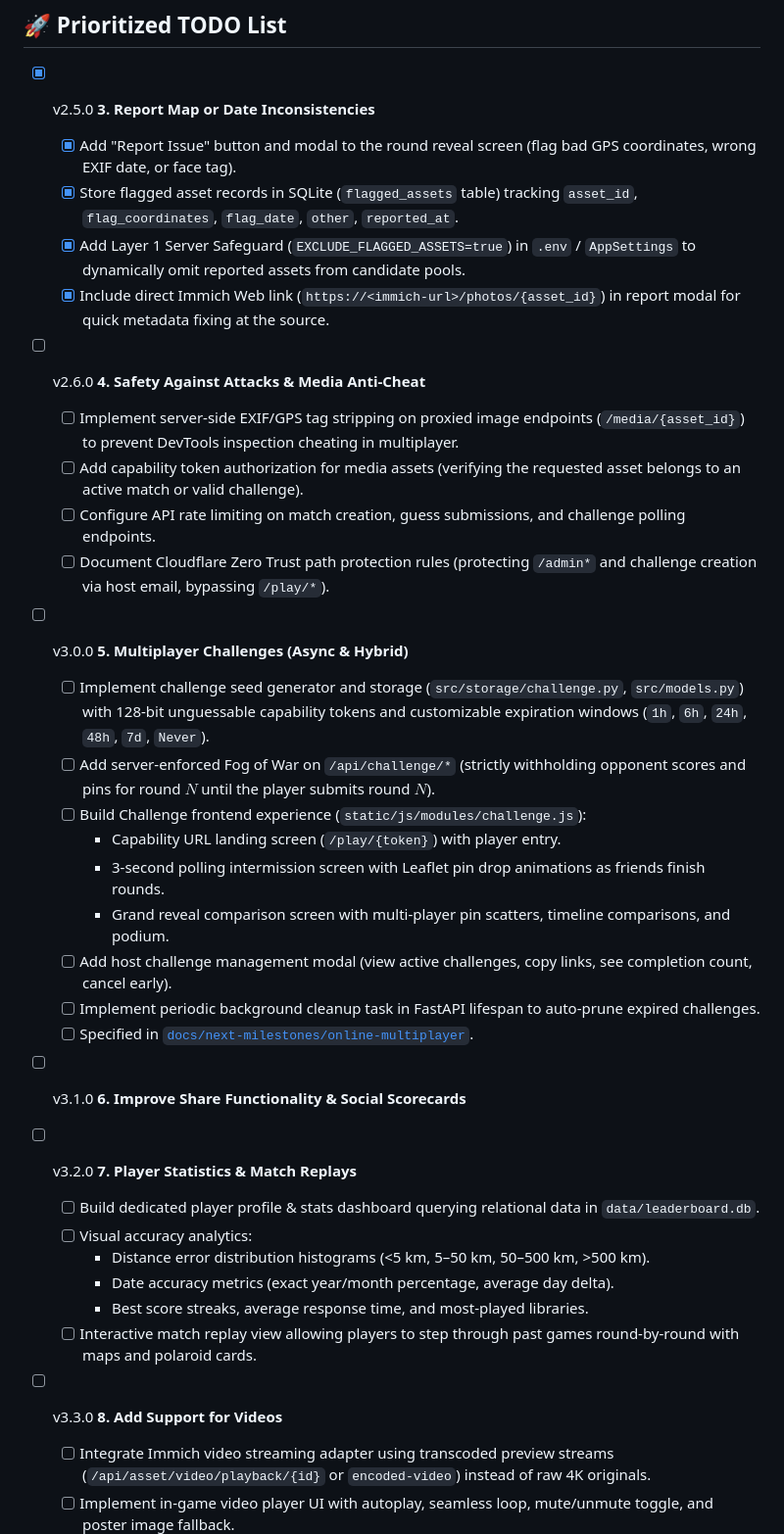
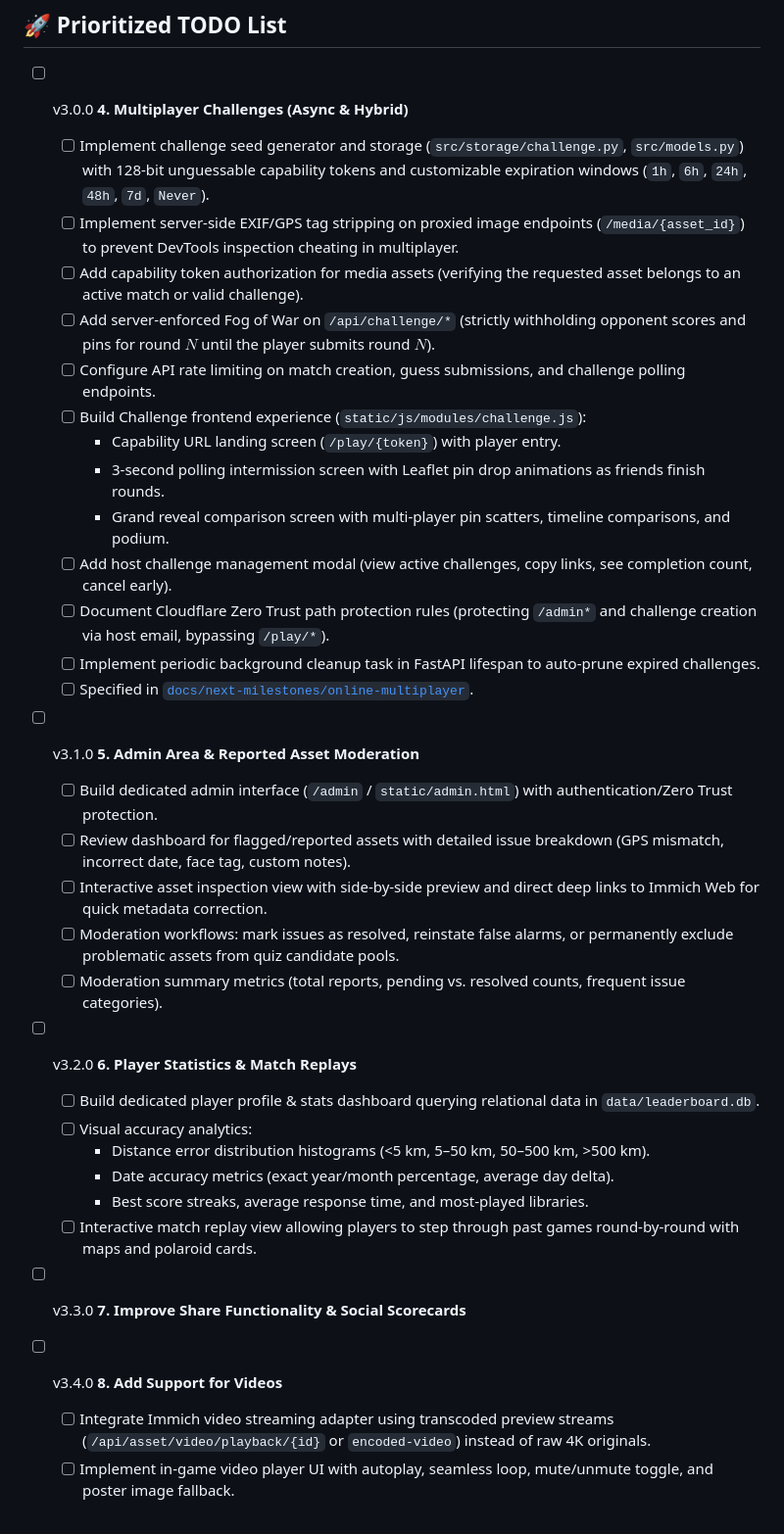
Before and after one commit to rafaelsavi/immich-quiz, a Markdown page: docs/TODO.md, the part around the change. Shown at 98% size. GitHub-like rendering.

```diff
--- a/docs/TODO.md
+++ b/docs/TODO.md
@@ -6,32 +6,29 @@ This document lists planned features, design ideas, and technical debt items for
 
 ## 🚀 Prioritized TODO List
 
-- [x] v2.5.0 **3. Report Map or Date Inconsistencies**
-  - [x] Add "Report Issue" button and modal to the round reveal screen (flag bad GPS coordinates, wrong EXIF date, or face tag).
-  - [x] Store flagged asset records in SQLite (`flagged_assets` table) tracking `asset_id`, `flag_coordinates`, `flag_date`, `other`, `reported_at`.
-  - [x] Add Layer 1 Server Safeguard (`EXCLUDE_FLAGGED_ASSETS=true`) in `.env` / `AppSettings` to dynamically omit reported assets from candidate pools.
-  - [x] Include direct Immich Web link (`https://<immich-url>/photos/{asset_id}`) in report modal for quick metadata fixing at the source.
-
-- [ ] v2.6.0 **4. Safety Against Attacks & Media Anti-Cheat**
+- [ ] v3.0.0 **4. Multiplayer Challenges (Async & Hybrid)**
+  - [ ] Implement challenge seed generator and storage (`src/storage/challenge.py`, `src/models.py`) with 128-bit unguessable capability tokens and customizable expiration windows (`1h`, `6h`, `24h`, `48h`, `7d`, `Never`).
   - [ ] Implement server-side EXIF/GPS tag stripping on proxied image endpoints (`/media/{asset_id}`) to prevent DevTools inspection cheating in multiplayer.
   - [ ] Add capability token authorization for media assets (verifying the requested asset belongs to an active match or valid challenge).
+  - [ ] Add server-enforced Fog of War on `/api/challenge/*` (strictly withholding opponent scores and pins for round $N$ until the player submits round $N$).
   - [ ] Configure API rate limiting on match creation, guess submissions, and challenge polling endpoints.
-  - [ ] Document Cloudflare Zero Trust path protection rules (protecting `/admin*` and challenge creation via host email, bypassing `/play/*`).
-
-- [ ] v3.0.0 **5. Multiplayer Challenges (Async & Hybrid)**
-  - [ ] Implement challenge seed generator and storage (`src/storage/challenge.py`, `src/models.py`) with 128-bit unguessable capability tokens and customizable expiration windows (`1h`, `6h`, `24h`, `48h`, `7d`, `Never`).
-  - [ ] Add server-enforced Fog of War on `/api/challenge/*` (strictly withholding opponent scores and pins for round $N$ until the player submits round $N$).
   - [ ] Build Challenge frontend experience (`static/js/modules/challenge.js`):
     - Capability URL landing screen (`/play/{token}`) with player entry.
     - 3-second polling intermission screen with Leaflet pin drop animations as friends finish rounds.
     - Grand reveal comparison screen with multi-player pin scatters, timeline comparisons, and podium.
   - [ ] Add host challenge management modal (view active challenges, copy links, see completion count, cancel early).
+  - [ ] Document Cloudflare Zero Trust path protection rules (protecting `/admin*` and challenge creation via host email, bypassing `/play/*`).
   - [ ] Implement periodic background cleanup task in FastAPI lifespan to auto-prune expired challenges.
   - [ ] Specified in [`docs/next-milestones/online-multiplayer`](next-milestones/online-multiplayer/00_OVERVIEW.md).
 
-- [ ] v3.1.0 **6. Improve Share Functionality & Social Scorecards**
+- [ ] v3.1.0 **5. Admin Area & Reported Asset Moderation**
+  - [ ] Build dedicated admin interface (`/admin` / `static/admin.html`) with authentication/Zero Trust protection.
+  - [ ] Review dashboard for flagged/reported assets with detailed issue breakdown (GPS mismatch, incorrect date, face tag, custom notes).
+  - [ ] Interactive asset inspection view with side-by-side preview and direct deep links to Immich Web for quick metadata correction.
+  - [ ] Moderation workflows: mark issues as resolved, reinstate false alarms, or permanently exclude problematic assets from quiz candidate pools.
+  - [ ] Moderation summary metrics (total reports, pending vs. resolved counts, frequent issue categories).
 
-- [ ] v3.2.0 **7. Player Statistics & Match Replays**
+- [ ] v3.2.0 **6. Player Statistics & Match Replays**
   - [ ] Build dedicated player profile & stats dashboard querying relational data in `data/leaderboard.db`.
   - [ ] Visual accuracy analytics:
     - Distance error distribution histograms (<5 km, 5–50 km, 50–500 km, >500 km).
@@ -39,7 +36,9 @@ This document lists planned features, design ideas, and technical debt items for
     - Best score streaks, average response time, and most-played libraries.
   - [ ] Interactive match replay view allowing players to step through past games round-by-round with maps and polaroid cards.
 
-- [ ] v3.3.0 **8. Add Support for Videos**
+- [ ] v3.3.0 **7. Improve Share Functionality & Social Scorecards**
+
+- [ ] v3.4.0 **8. Add Support for Videos**
   - [ ] Integrate Immich video streaming adapter using transcoded preview streams (`/api/asset/video/playback/{id}` or `encoded-video`) instead of raw 4K originals.
   - [ ] Implement in-game video player UI with autoplay, seamless loop, mute/unmute toggle, and poster image fallback.
   - [ ] Update metadata sync and preflight filter to index video duration and ensure video GPS/date metadata validity.
```
